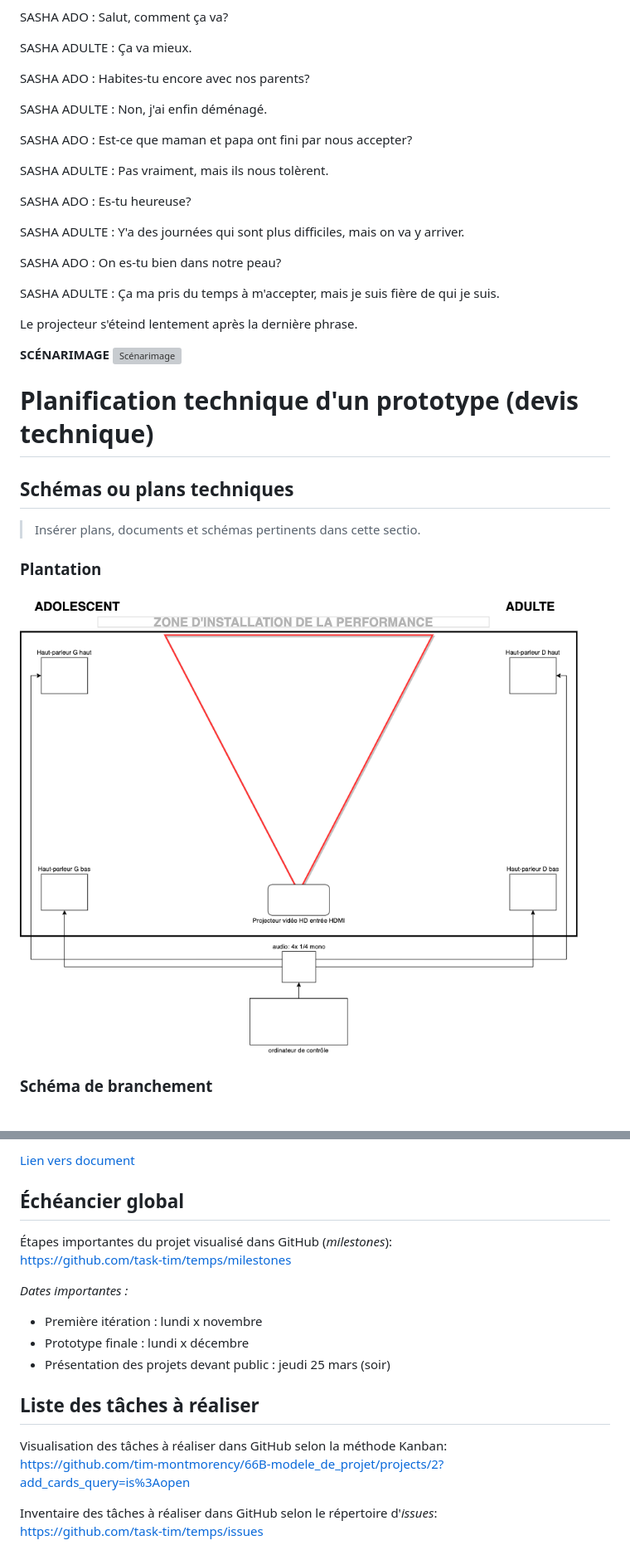
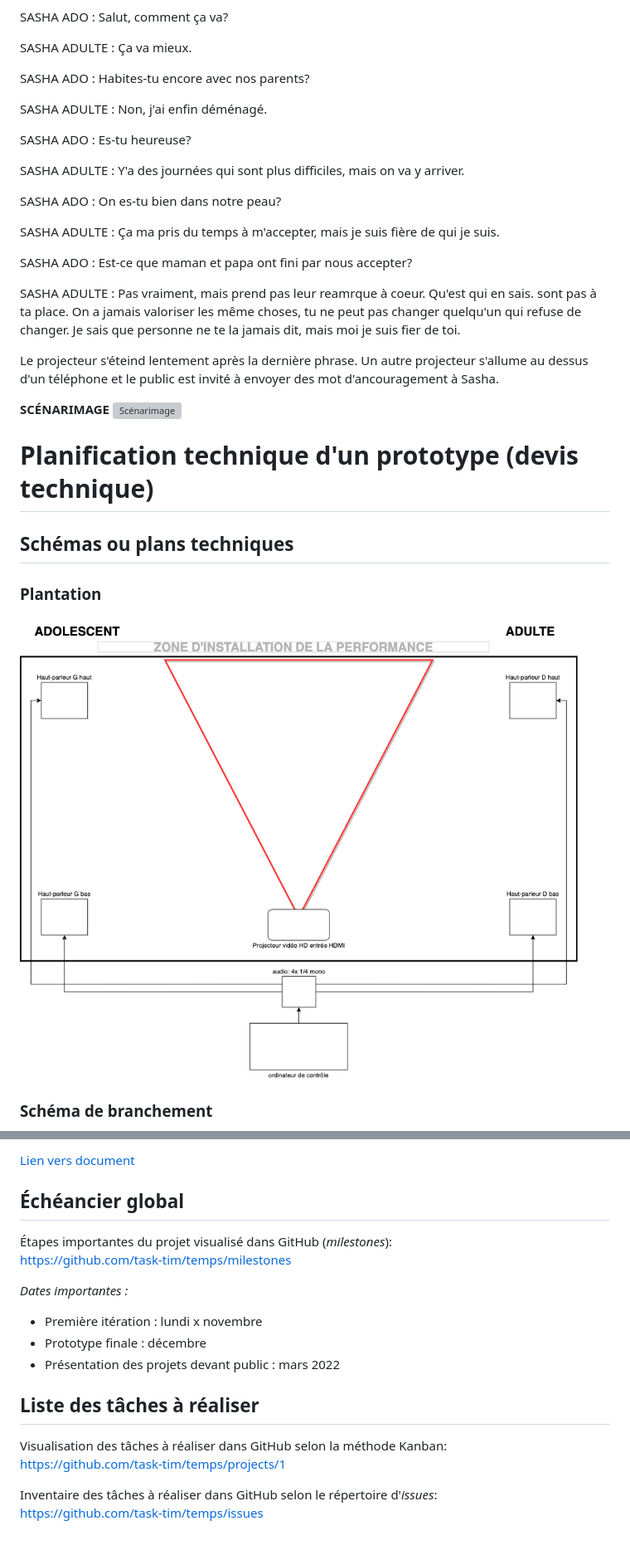
Before and after one commit to task-tim/Chere-Sasha, a Markdown page: docs/preproduction/README.md, 2 parts joined by grey strips. Shown: that part at 83% size. Drawn GitHub-style; grey boxes are pictures that could not be loaded.

```diff
--- a/docs/preproduction/README.md
+++ b/docs/preproduction/README.md
@@ -189,10 +189,6 @@ SASHA ADO : Habites-tu encore avec nos parents?
 
 SASHA ADULTE : Non, j'ai enfin déménagé.
 
-SASHA ADO : Est-ce que maman et papa ont fini par nous accepter?
-
-SASHA ADULTE : Pas vraiment, mais ils nous tolèrent.
-
 SASHA ADO : Es-tu heureuse?
 
 SASHA ADULTE : Y'a des journées qui sont plus difficiles, mais on va y arriver.
@@ -201,13 +197,16 @@ SASHA ADO : On es-tu bien dans notre peau?
 
 SASHA ADULTE : Ça ma pris du temps à m'accepter, mais je suis fière de qui je suis.
 
-Le projecteur s'éteind lentement après la dernière phrase.
+SASHA ADO : Est-ce que maman et papa ont fini par nous accepter?
+
+SASHA ADULTE : Pas vraiment, mais prend pas leur reamrque à coeur. Qu'est qui en sais. sont pas à ta place. On a jamais valoriser les même choses, tu ne peut pas changer quelqu'un qui refuse de changer. Je sais que personne ne te la jamais dit, mais moi je suis fier de toi.
+
+Le projecteur s'éteind lentement après la dernière phrase. Un autre projecteur s'allume au dessus d'un téléphone et le public est invité à envoyer des mot d'ancouragement à Sasha.
 
 **SCÉNARIMAGE**
 ![Scénarimage](medias/scenarimage.png)
 # Planification technique d'un prototype (devis technique)
 ## Schémas ou plans techniques
-> Insérer plans, documents et schémas pertinents dans cette sectio.
 
 ### Plantation
 
@@ -345,12 +345,12 @@ https://github.com/task-tim/temps/milestones
 
 *Dates importantes :*
 - Première itération : lundi x novembre
-- Prototype finale : lundi x décembre
-- Présentation des projets devant public : jeudi 25 mars (soir)
+- Prototype finale : décembre
+- Présentation des projets devant public : mars 2022
 
 ## Liste des tâches à réaliser
 Visualisation des tâches à réaliser dans GitHub selon la méthode Kanban:
-https://github.com/tim-montmorency/66B-modele_de_projet/projects/2?add_cards_query=is%3Aopen
+https://github.com/task-tim/temps/projects/1
 
 Inventaire des tâches à réaliser dans GitHub selon le répertoire d'*issues*:
 https://github.com/task-tim/temps/issues
```
Also changed, not shown: other parts of docs/preproduction/README.md (+15 -14 lines), docs/preproduction/medias/BUDGET.png (added).
